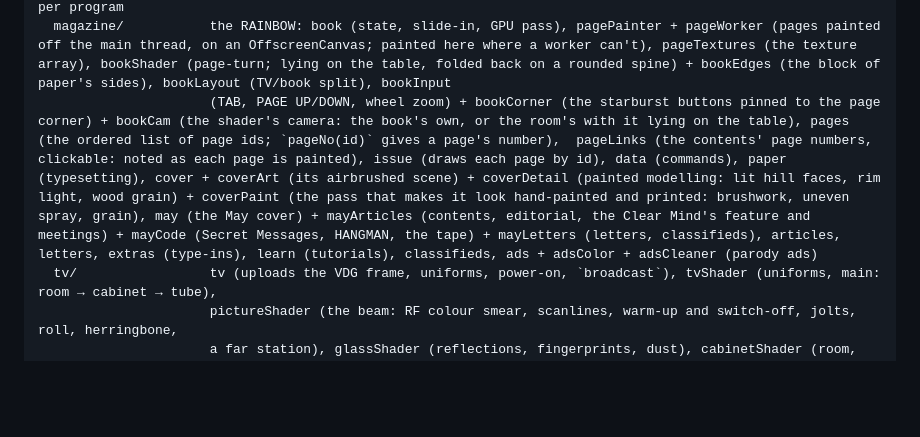
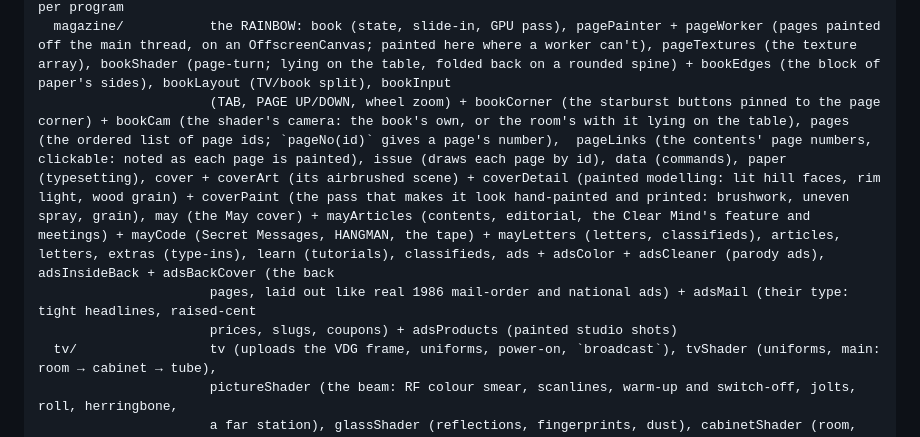
Before and after one commit to davidfig/coco2, a Markdown page: CLAUDE.md, the part around the change. GitHub-like rendering; blank space fills up the shorter version.

Commit message:
Note the back pages' mail-order ads in the folder map and illustration guide
Co-Authored-By: Claude Opus 5.5 <noreply@anthropic.com>

```diff
--- a/CLAUDE.md
+++ b/CLAUDE.md
@@ -107,7 +107,9 @@ src/game/
                       home-screen app: `public/manifest.webmanifest`, `public/sw.js` for offline, production builds only)
   tapes/              Rainbow On Tape, the cassette in the recorder: index (tape order) and one .bas file per program
   magazine/           the RAINBOW: book (state, slide-in, GPU pass), pagePainter + pageWorker (pages painted off the main thread, on an OffscreenCanvas; painted here where a worker can't), pageTextures (the texture array), bookShader (page-turn; lying on the table, folded back on a rounded spine) + bookEdges (the block of paper's sides), bookLayout (TV/book split), bookInput
-                      (TAB, PAGE UP/DOWN, wheel zoom) + bookCorner (the starburst buttons pinned to the page corner) + bookCam (the shader's camera: the book's own, or the room's with it lying on the table), pages (the ordered list of page ids; `pageNo(id)` gives a page's number),  pageLinks (the contents' page numbers, clickable: noted as each page is painted), issue (draws each page by id), data (commands), paper (typesetting), cover + coverArt (its airbrushed scene) + coverDetail (painted modelling: lit hill faces, rim light, wood grain) + coverPaint (the pass that makes it look hand-painted and printed: brushwork, uneven spray, grain), may (the May cover) + mayArticles (contents, editorial, the Clear Mind's feature and meetings) + mayCode (Secret Messages, HANGMAN, the tape) + mayLetters (letters, classifieds), articles, letters, extras (type-ins), learn (tutorials), classifieds, ads + adsColor + adsCleaner (parody ads)
+                      (TAB, PAGE UP/DOWN, wheel zoom) + bookCorner (the starburst buttons pinned to the page corner) + bookCam (the shader's camera: the book's own, or the room's with it lying on the table), pages (the ordered list of page ids; `pageNo(id)` gives a page's number),  pageLinks (the contents' page numbers, clickable: noted as each page is painted), issue (draws each page by id), data (commands), paper (typesetting), cover + coverArt (its airbrushed scene) + coverDetail (painted modelling: lit hill faces, rim light, wood grain) + coverPaint (the pass that makes it look hand-painted and printed: brushwork, uneven spray, grain), may (the May cover) + mayArticles (contents, editorial, the Clear Mind's feature and meetings) + mayCode (Secret Messages, HANGMAN, the tape) + mayLetters (letters, classifieds), articles, letters, extras (type-ins), learn (tutorials), classifieds, ads + adsColor + adsCleaner (parody ads), adsInsideBack + adsBackCover (the back
+                      pages, laid out like real 1986 mail-order and national ads) + adsMail (their type: tight headlines, raised-cent
+                      prices, slugs, coupons) + adsProducts (painted studio shots)
   tv/                 tv (uploads the VDG frame, uniforms, power-on, `broadcast`), tvShader (uniforms, main: room → cabinet → tube),
                       pictureShader (the beam: RF colour smear, scanlines, warm-up and switch-off, jolts, roll, herringbone,
                       a far station), glassShader (reflections, fingerprints, dust), cabinetShader (room, wood, panel,
```
Also changed, not shown: docs/illustration.md (+2 -1 lines).
